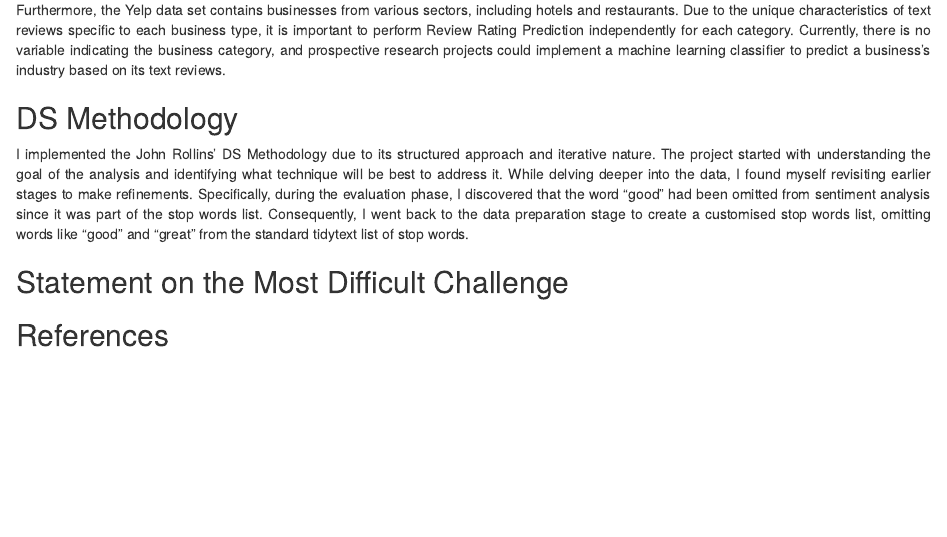
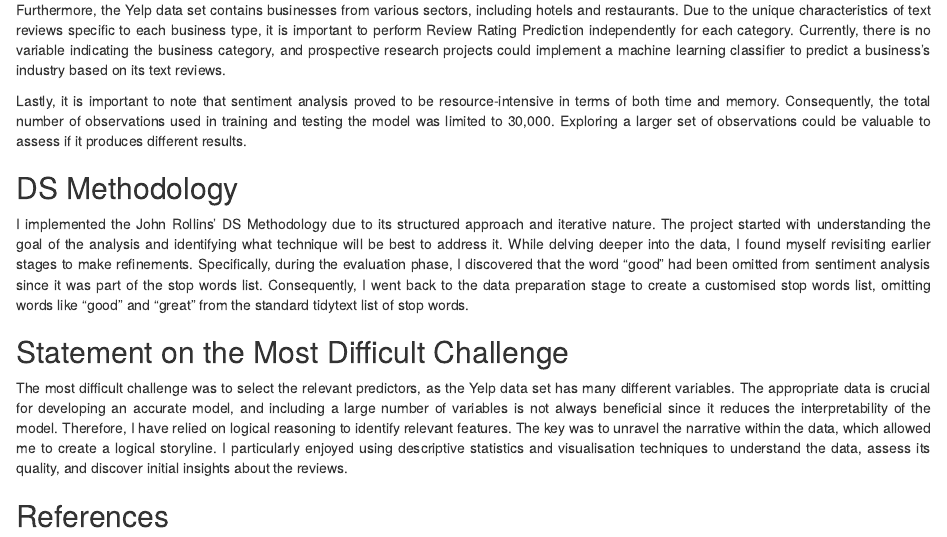
Before and after one commit to danieldzhiriswarwick/EC349-Project, an R Markdown document (EC349 Project Markdown.Rmd): the page in a window 1100 px wide, from 2520 px down. Rendered offline with R 4.5, knitr and Pandoc, with nearby package versions.

Commit message:
Added Statement on the Most Difficult Challenge

```diff
--- a/EC349 Project Markdown.Rmd
+++ b/EC349 Project Markdown.Rmd
@@ -110,11 +110,15 @@ However, the misclassification error rate is significantly higher for 2, 3 and 4
 
 Furthermore, the Yelp data set contains businesses from various sectors, including hotels and restaurants. Due to the unique characteristics of text reviews specific to each business type, it is important to perform Review Rating Prediction independently for each category. Currently, there is no variable indicating the business category, and prospective research projects could implement a machine learning classifier to predict a business's industry based on its text reviews.
 
+Lastly, it is important to note that sentiment analysis proved to be resource-intensive in terms of both time and memory. Consequently, the total number of observations used in training and testing the model was limited to 30,000. Exploring a larger set of observations could be valuable to assess if it produces different results.
+
 ## DS Methodology
 
 I implemented the John Rollins' DS Methodology due to its structured approach and iterative nature. The project started with understanding the goal of the analysis and identifying what technique will be best to address it. While delving deeper into the data, I found myself revisiting earlier stages to make refinements. Specifically, during the evaluation phase, I discovered that the word "good" had been omitted from sentiment analysis since it was part of the stop words list. Consequently, I went back to the data preparation stage to create a customised stop words list, omitting words like "good" and "great" from the standard tidytext list of stop words.
 
 ## Statement on the Most Difficult Challenge
+
+The most difficult challenge was to select the relevant predictors, as the Yelp data set has many different variables. The appropriate data is crucial for developing an accurate model, and including a large number of variables is not always beneficial since it reduces the interpretability of the model. Therefore, I have relied on logical reasoning to identify relevant features. The key was to unravel the narrative within the data, which allowed me to create a logical storyline. I particularly enjoyed using descriptive statistics and visualisation techniques to understand the data, assess its quality, and discover initial insights about the reviews.
 
 ## References
 
```
Also changed, not shown: EC349-Project-Markdown.html.
